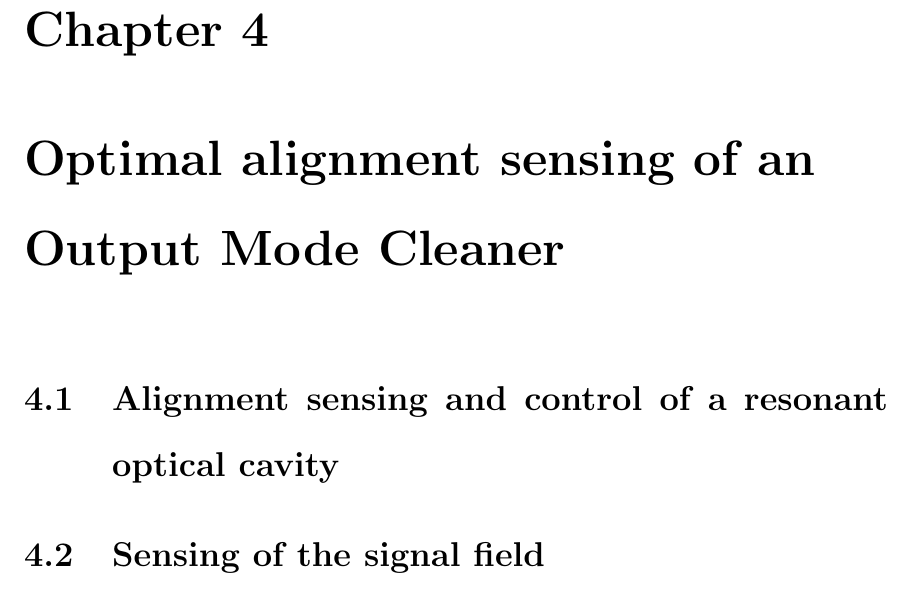
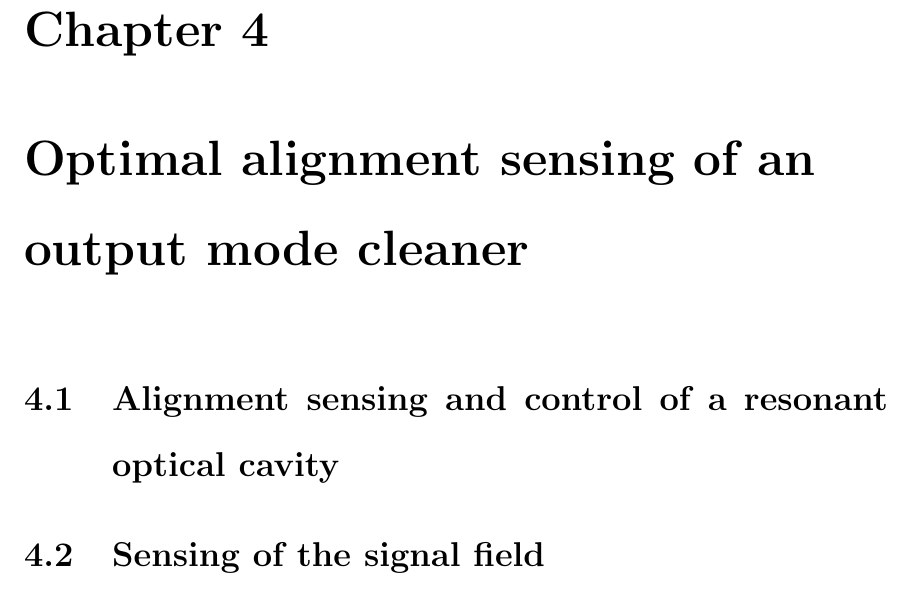
Before and after one commit to nicolassmith/thesis, a LaTeX thesis (main.tex, which reads ch-beacon.tex): part of page 29 of 39, cut so that both start at the same text. Compiled offline with pdfLaTeX.

Commit message:
consistent caps

```diff
--- a/ch-beacon.tex
+++ b/ch-beacon.tex
@@ -1,4 +1,4 @@
-\chapter{Optimal alignment sensing of an Output Mode Cleaner}
+\chapter{Optimal alignment sensing of an output mode cleaner}
 
 \section{Alignment sensing and control of a resonant optical cavity}
 
```
